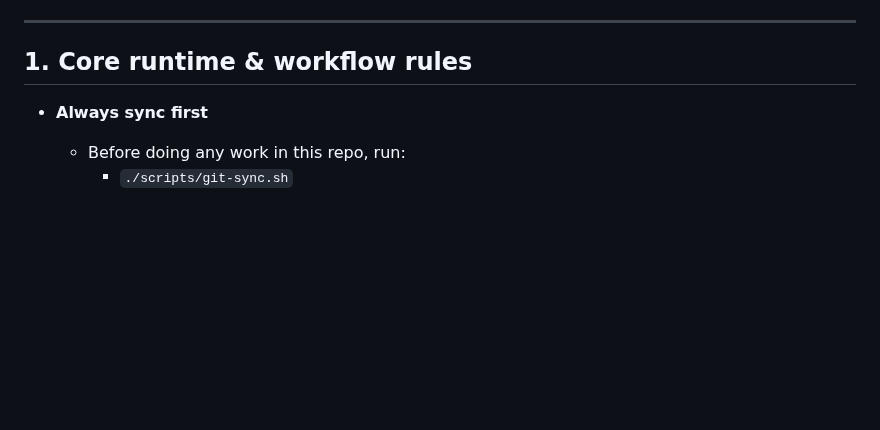
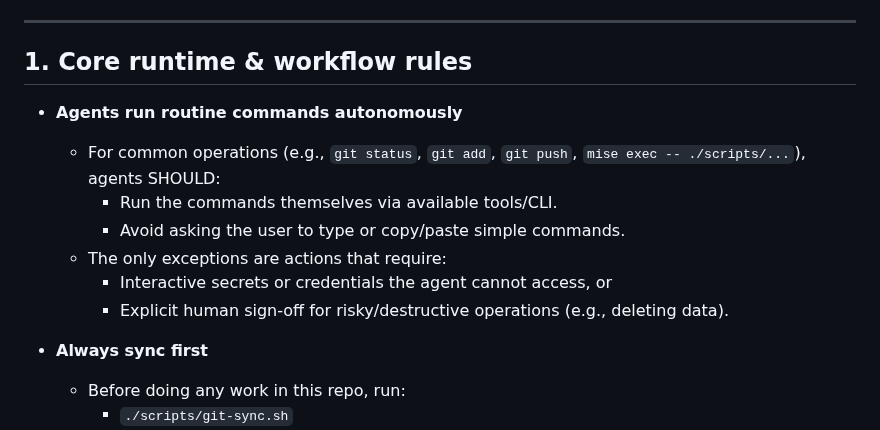
Before and after one commit to jcowhigjr/yelp_search_demo, a Markdown page: AGENTS.md, the part around the change. GitHub-like rendering; blank space fills up the shorter version.

Commit message:
Clarify that agents should run routine commands themselves

```diff
--- a/AGENTS.md
+++ b/AGENTS.md
@@ -8,6 +8,14 @@ For deep policy and methodology, see `docs/AGENTS.md`.
 ---
 
 ## 1. Core runtime & workflow rules
+
+- **Agents run routine commands autonomously**
+  - For common operations (e.g., `git status`, `git add`, `git push`, `mise exec -- ./scripts/...`), agents SHOULD:
+    - Run the commands themselves via available tools/CLI.
+    - Avoid asking the user to type or copy/paste simple commands.
+  - The only exceptions are actions that require:
+    - Interactive secrets or credentials the agent cannot access, or
+    - Explicit human sign-off for risky/destructive operations (e.g., deleting data).
 
 - **Always sync first**
   - Before doing any work in this repo, run:
```
